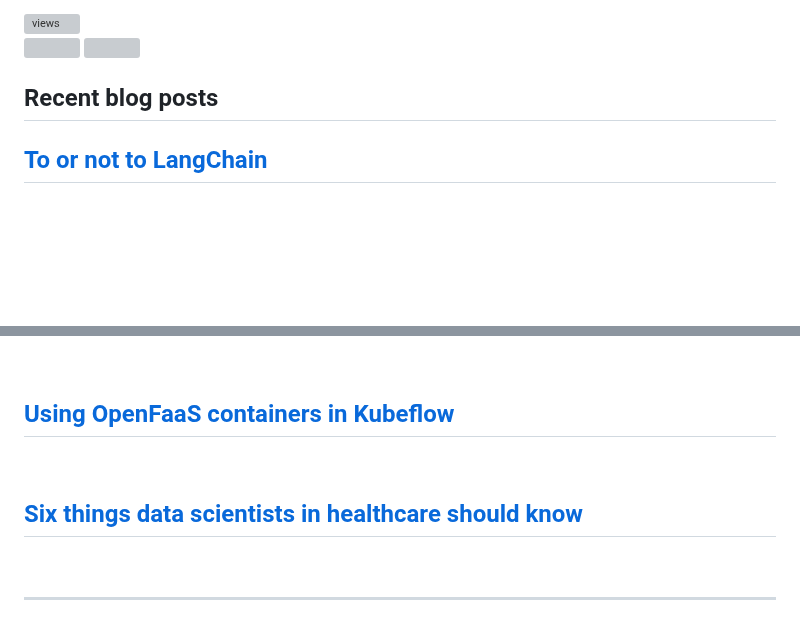
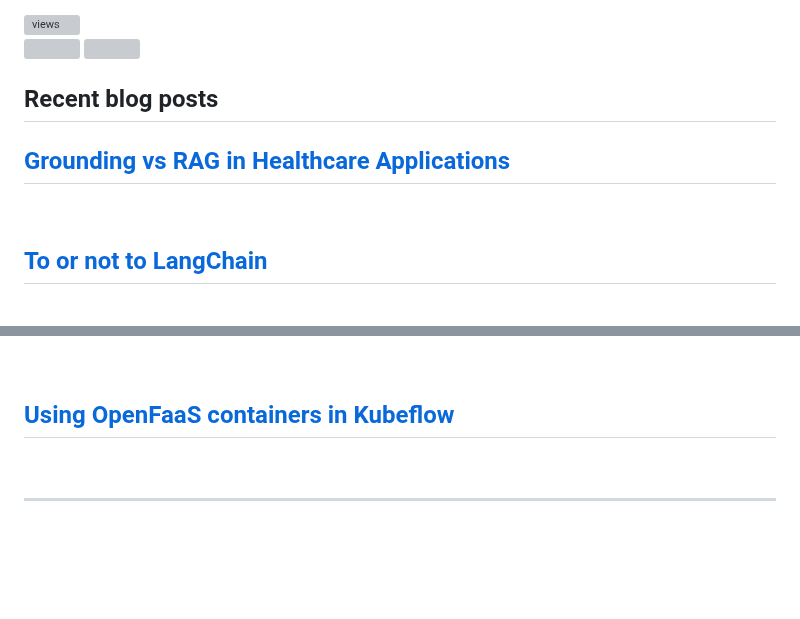
Before and after one commit to dermatologist/dermatologist, a Markdown page: README.md, 2 parts joined by grey strips. Rendered like a GitHub page; folded sections open; blank space fills up the shorter version; grey boxes are pictures that could not be loaded.

Commit message:
Updated with the latest blog posts

```diff
--- a/README.md
+++ b/README.md
@@ -33,6 +33,8 @@
 
   <h2>Recent blog posts</h2>
   <!-- BLOG-POST-LIST:START -->
+ <h2 class='h2-blog'><a class='a-lightblue' href=https://nuchange.ca/2024/05/grounding-vs-rag-in-healthcare-applications.html>Grounding vs RAG in Healthcare Applications</a></h2>
+ <br>
  <h2 class='h2-blog'><a class='a-lightblue' href=https://nuchange.ca/2024/04/to-or-not-to-langchain.html>To or not to LangChain</a></h2>
  <br>
  <h2 class='h2-blog'><a class='a-lightblue' href=https://nuchange.ca/2024/03/translational-research-in-digital-health-and-gen-ai.html>Translational Research in Digital Health and Gen AI</a></h2>
@@ -50,8 +52,6 @@
  <h2 class='h2-blog'><a class='a-lightblue' href=https://nuchange.ca/2023/01/kedro-multimodal-healthcare.html>Kedro for multimodal machine learning in healthcare</a></h2>
  <br>
  <h2 class='h2-blog'><a class='a-lightblue' href=https://nuchange.ca/2022/12/using-openfaas-containers-in-kubeflow.html>Using OpenFaaS containers in Kubeflow</a></h2>
- <br>
- <h2 class='h2-blog'><a class='a-lightblue' href=https://nuchange.ca/2021/11/six-things-data-scientists-in-healthcare-should-know.html>Six things data scientists in healthcare should know</a></h2>
  <br><!-- BLOG-POST-LIST:END -->
 </details>
 
```
